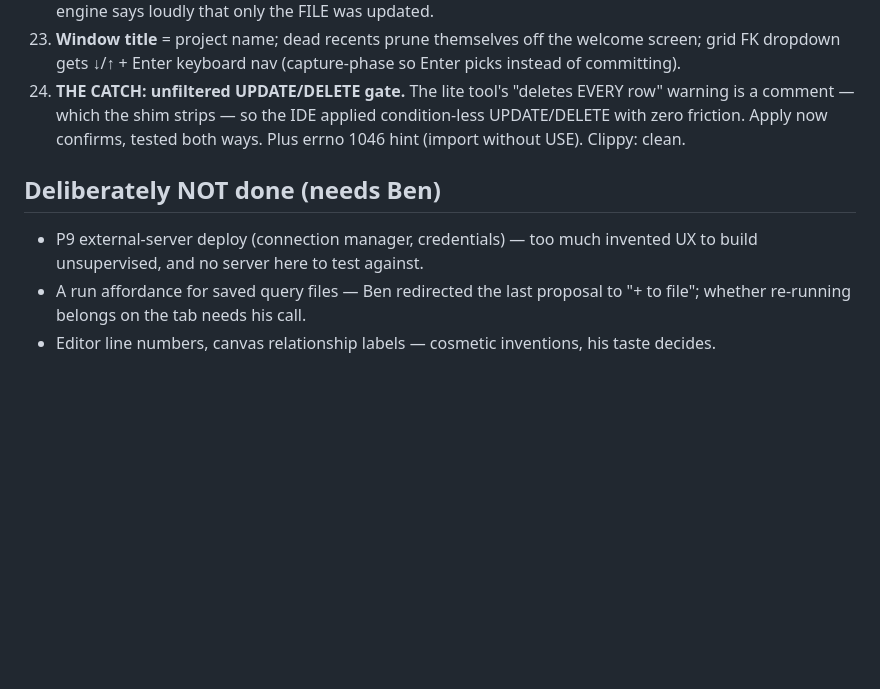
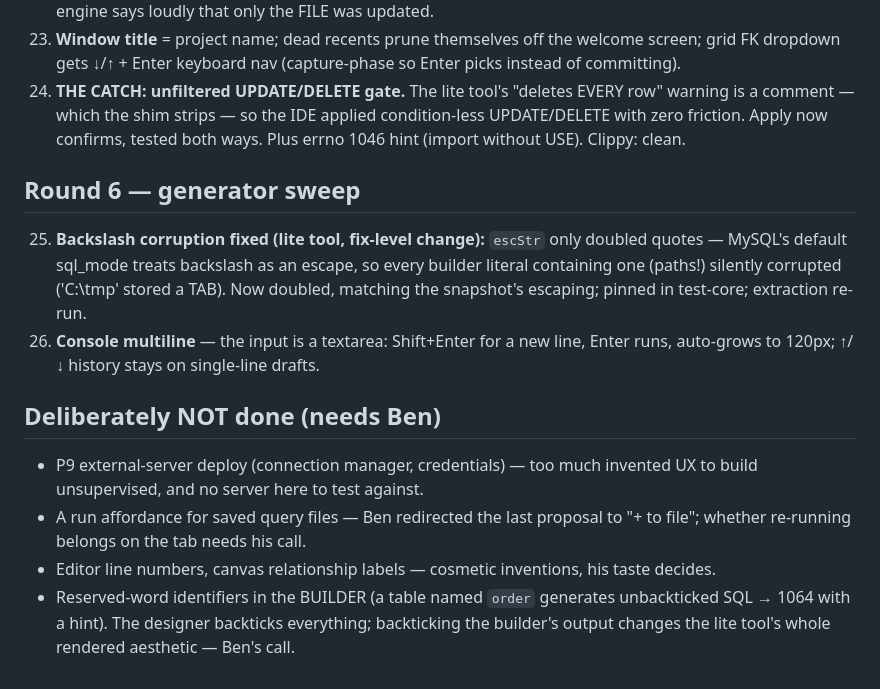
Before and after one commit to sirBenhenry/sql-studio, a Markdown page: DEVLOG.md, the part around the change. GitHub-like rendering; blank space fills up the shorter version.

Commit message:
DEVLOG round 6; reserved-word builder identifiers logged as needs-Ben
Co-Authored-By: Claude Fable 5 <noreply@anthropic.com>

```diff
--- a/DEVLOG.md
+++ b/DEVLOG.md
@@ -134,6 +134,17 @@ running; release installer in src-tauri/target/release/bundle/nsis/.
     confirms, tested both ways. Plus errno 1046 hint (import without USE).
     Clippy: clean.
 
+## Round 6 — generator sweep
+
+25. **Backslash corruption fixed (lite tool, fix-level change):** `escStr`
+    only doubled quotes — MySQL's default sql_mode treats backslash as an
+    escape, so every builder literal containing one (paths!) silently
+    corrupted ('C:\tmp' stored a TAB). Now doubled, matching the snapshot's
+    escaping; pinned in test-core; extraction re-run.
+26. **Console multiline** — the input is a textarea: Shift+Enter for a new
+    line, Enter runs, auto-grows to 120px; ↑/↓ history stays on single-line
+    drafts.
+
 ## Deliberately NOT done (needs Ben)
 
 - P9 external-server deploy (connection manager, credentials) — too much
@@ -142,3 +153,7 @@ running; release installer in src-tauri/target/release/bundle/nsis/.
   to "+ to file"; whether re-running belongs on the tab needs his call.
 - Editor line numbers, canvas relationship labels — cosmetic inventions,
   his taste decides.
+- Reserved-word identifiers in the BUILDER (a table named `order` generates
+  unbackticked SQL → 1064 with a hint). The designer backticks everything;
+  backticking the builder's output changes the lite tool's whole rendered
+  aesthetic — Ben's call.
```
